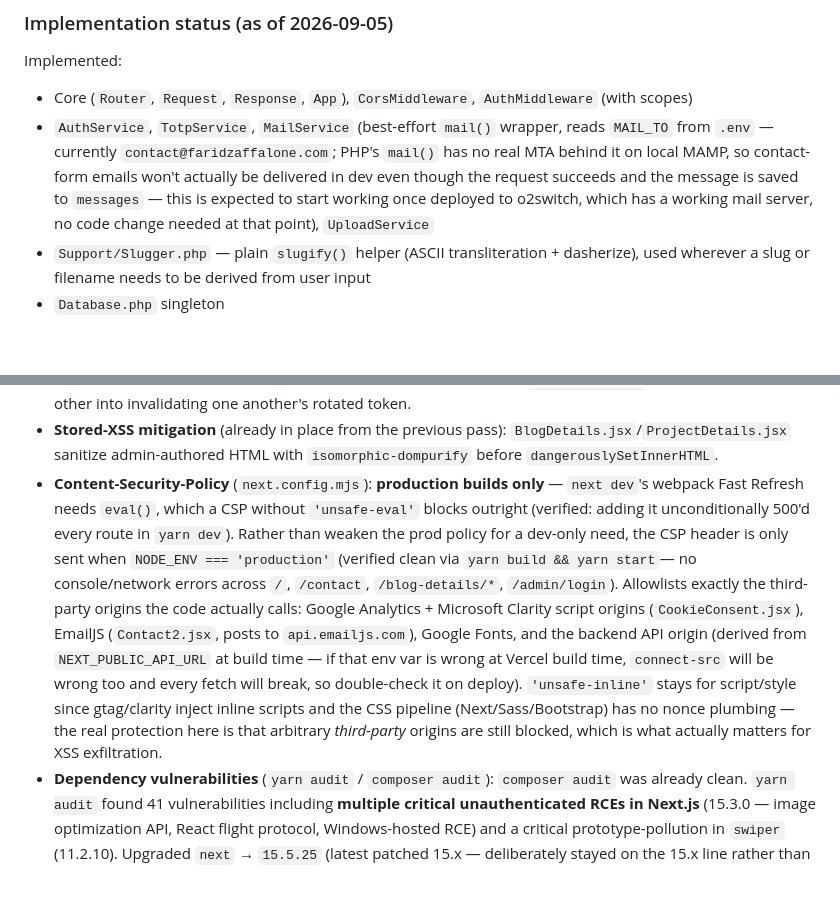
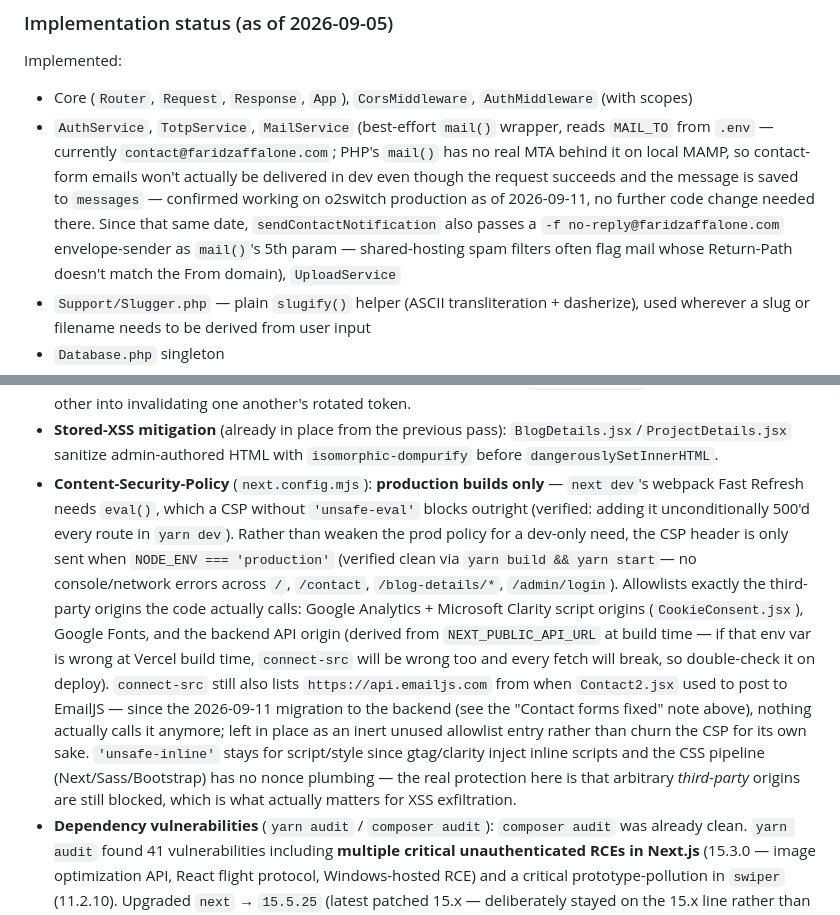
Before and after one commit to Farid83300/portfolio-farid, a Markdown page: CLAUDE.md, 2 parts joined by grey strips. GitHub-like rendering; blank space fills up the shorter version.

Commit message:
Documente les correctifs des formulaires de contact dans CLAUDE.md
Rattache la doc au commit 8e6846d (Contact2.jsx migré vers le backend
au lieu d'EmailJS, envelope-sender du mail, fix autofill/type=tel) et
met à jour les sections MailService et CSP en conséquence.

Co-Authored-By: Claude Sonnet 5 <noreply@anthropic.com>

```diff
--- a/CLAUDE.md
+++ b/CLAUDE.md
@@ -126,7 +127,7 @@ Minimal hand-rolled MVC, PSR-4 autoloaded under `App\` → `src/`:
 
 Implemented:
 - Core (`Router`, `Request`, `Response`, `App`), `CorsMiddleware`, `AuthMiddleware` (with scopes)
-- `AuthService`, `TotpService`, `MailService` (best-effort `mail()` wrapper, reads `MAIL_TO` from `.env` — currently `contact@faridzaffalone.com`; PHP's `mail()` has no real MTA behind it on local MAMP, so contact-form emails won't actually be delivered in dev even though the request succeeds and the message is saved to `messages` — this is expected to start working once deployed to o2switch, which has a working mail server, no code change needed at that point), `UploadService`
+- `AuthService`, `TotpService`, `MailService` (best-effort `mail()` wrapper, reads `MAIL_TO` from `.env` — currently `contact@faridzaffalone.com`; PHP's `mail()` has no real MTA behind it on local MAMP, so contact-form emails won't actually be delivered in dev even though the request succeeds and the message is saved to `messages` — confirmed working on o2switch production as of 2026-09-11, no further code change needed there. Since that same date, `sendContactNotification` also passes a `-f no-reply@faridzaffalone.com` envelope-sender as `mail()`'s 5th param — shared-hosting spam filters often flag mail whose Return-Path doesn't match the From domain), `UploadService`
 - `Support/Slugger.php` — plain `slugify()` helper (ASCII transliteration + dasherize), used wherever a slug or filename needs to be derived from user input
 - `Database.php` singleton
 - `Models/{User,Post,Project,Service,Category,Tag,Comment,Message,ChatMessage,NewsletterSubscriber}.php` — plain static-method models (`all`/`find`/`create`/`update`/`delete` as applicable), no ORM. `Post` joins `categories` and loads tags via `post_tags`; `Project` JSON-encodes/decodes `features`/`gallery` on write/read; `Service` JSON-encodes/decodes `sections` the same way and has a `published()` method (status = `published` only, used by the public controller) alongside `all()` (every status, used by the admin controller).
@@ -159,7 +160,7 @@ A full pre-deployment security pass (backend headed to o2switch, frontend to Ver
 - **HTTPS enforced** (`backend/public/.htaccess`): redirects HTTP → HTTPS, skipped for `localhost`/`127.0.0.1` so MAMP (HTTP-only) keeps working — takes effect automatically once o2switch's certificate is live on the real domain. Vercel forces HTTPS on the frontend by default, no config needed there.
 - **Frontend token storage** (`lib/adminApi.js`): access token (30 min) + refresh token still live in `localStorage`, not an httpOnly cookie — documented tradeoff, not an oversight: backend (o2switch) and frontend (Vercel) are different domains, and a reliably-configured cross-site httpOnly cookie (`SameSite=None; Secure` on both ends) is more fragile to get right than a short-lived token + server-side-revocable rotation. `adminFetch`/`adminUploadFile` transparently retry once through `POST /admin/refresh` on a 401 before forcing a re-login — concurrent 401s share one in-flight refresh call (`refreshPromise`) so they can't race each other into invalidating one another's rotated token.
 - **Stored-XSS mitigation** (already in place from the previous pass): `BlogDetails.jsx`/`ProjectDetails.jsx` sanitize admin-authored HTML with `isomorphic-dompurify` before `dangerouslySetInnerHTML`.
-- **Content-Security-Policy** (`next.config.mjs`): **production builds only** — `next dev`'s webpack Fast Refresh needs `eval()`, which a CSP without `'unsafe-eval'` blocks outright (verified: adding it unconditionally 500'd every route in `yarn dev`). Rather than weaken the prod policy for a dev-only need, the CSP header is only sent when `NODE_ENV === 'production'` (verified clean via `yarn build && yarn start`— no console/network errors across `/`, `/contact`, `/blog-details/*`, `/admin/login`). Allowlists exactly the third-party origins the code actually calls: Google Analytics + Microsoft Clarity script origins (`CookieConsent.jsx`), EmailJS (`Contact2.jsx`, posts to `api.emailjs.com`), Google Fonts, and the backend API origin (derived from `NEXT_PUBLIC_API_URL` at build time — if that env var is wrong at Vercel build time, `connect-src` will be wrong too and every fetch will break, so double-check it on deploy). `'unsafe-inline'` stays for script/style since gtag/clarity inject inline scripts and the CSS pipeline (Next/Sass/Bootstrap) has no nonce plumbing — the real protection here is that arbitrary *third-party* origins are still blocked, which is what actually matters for XSS exfiltration.
+- **Content-Security-Policy** (`next.config.mjs`): **production builds only** — `next dev`'s webpack Fast Refresh needs `eval()`, which a CSP without `'unsafe-eval'` blocks outright (verified: adding it unconditionally 500'd every route in `yarn dev`). Rather than weaken the prod policy for a dev-only need, the CSP header is only sent when `NODE_ENV === 'production'` (verified clean via `yarn build && yarn start`— no console/network errors across `/`, `/contact`, `/blog-details/*`, `/admin/login`). Allowlists exactly the third-party origins the code actually calls: Google Analytics + Microsoft Clarity script origins (`CookieConsent.jsx`), Google Fonts, and the backend API origin (derived from `NEXT_PUBLIC_API_URL` at build time — if that env var is wrong at Vercel build time, `connect-src` will be wrong too and every fetch will break, so double-check it on deploy). `connect-src` still also lists `https://api.emailjs.com` from when `Contact2.jsx` used to post to EmailJS — since the 2026-09-11 migration to the backend (see the "Contact forms fixed" note above), nothing actually calls it anymore; left in place as an inert unused allowlist entry rather than churn the CSP for its own sake. `'unsafe-inline'` stays for script/style since gtag/clarity inject inline scripts and the CSS pipeline (Next/Sass/Bootstrap) has no nonce plumbing — the real protection here is that arbitrary *third-party* origins are still blocked, which is what actually matters for XSS exfiltration.
 - **Dependency vulnerabilities** (`yarn audit` / `composer audit`): `composer audit` was already clean. `yarn audit` found 41 vulnerabilities including **multiple critical unauthenticated RCEs in Next.js** (15.3.0 — image optimization API, React flight protocol, Windows-hosted RCE) and a critical prototype-pollution in `swiper` (11.2.10). Upgraded `next` → `15.5.25` (latest patched 15.x — deliberately stayed on the 15.x line rather than jumping to 16 to minimize breaking-change risk) and `swiper` → `12.2.0`, plus forced `postcss`/`js-yaml` (transitive, build-tooling only) to patched versions via `resolutions` in `package.json`. `yarn audit` is now 0 vulnerabilities. Verified with a full `yarn build` and manual testing of both Swiper usages (`Testimonials.jsx`, `ProjectDetails.jsx`'s gallery) — both still initialize and navigate correctly.
 - **Manually verified** (not just code review): SQL injection payloads against `/posts/{slug}` and `/posts?category=` (parameterized queries hold — no error, no data leak), a stored-XSS payload through `/contact` (saved as inert text, never rendered as HTML anywhere), every protected `/admin/*` route rejecting requests with no/invalid token, and the full login → refresh → rotation → logout → revocation chain end-to-end against the real local DB (via a disposable test user, deleted afterward — the real admin account was never touched).
 
```
Also changed, not shown: other parts of CLAUDE.md (+1 -0 lines).
